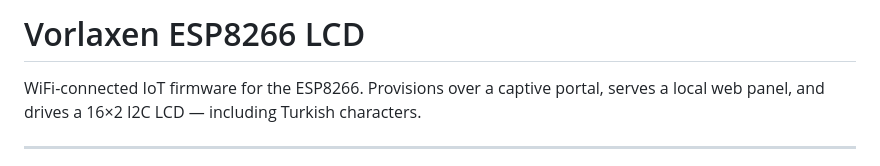
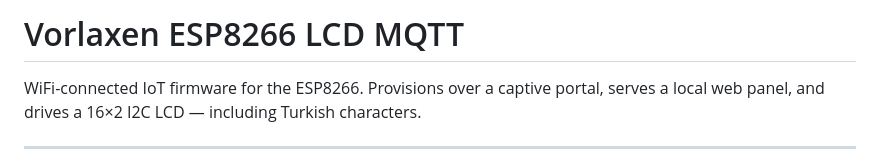
Before and after one commit to vorlaxen/v-esp8266-lcd-mqtt, a Markdown page: README.md, the part around the change. GitHub-like rendering.

```diff
--- a/README.md
+++ b/README.md
@@ -1,4 +1,4 @@
-# Vorlaxen ESP8266 LCD
+# Vorlaxen ESP8266 LCD MQTT
 
 WiFi-connected IoT firmware for the ESP8266. Provisions over a captive portal, serves a local web panel, and drives a 16×2 I2C LCD — including Turkish characters.
 
```
